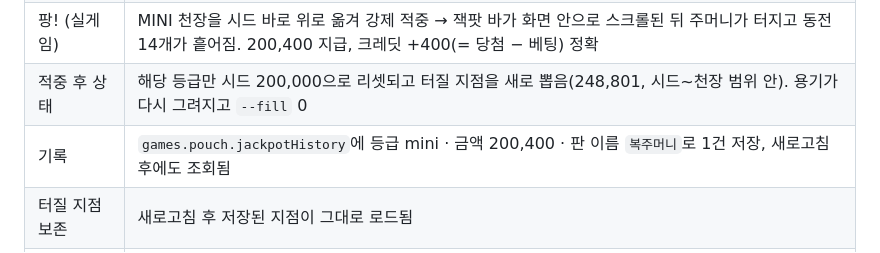
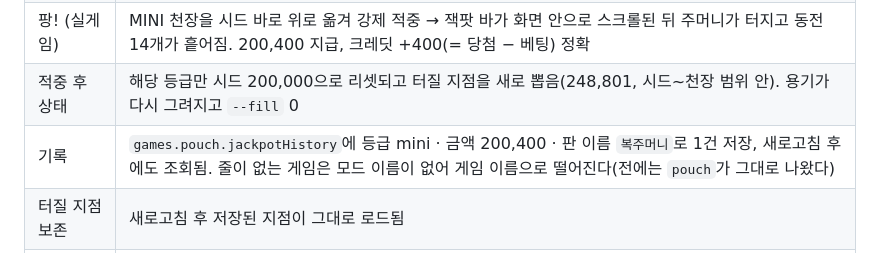
Before and after one commit to ayhappy99/jerry, a Markdown page: README.md, the part around the change. Rendered like a GitHub page.

Commit message:
README: 기록 줄 이름표 동작 보강
줄이 없는 게임(파라오·복주머니)은 모드 이름이 없어 기록에 모드 키가 그대로
나왔다. 게임 이름으로 떨어지게 고친 내용을 검증 표에 남긴다.

Co-Authored-By: Claude Opus 5 <noreply@anthropic.com>
Claude-Session: https://claude.ai/code/session_017i4ToZRdXHFH4HGbtUSbdA

```diff
--- a/README.md
+++ b/README.md
@@ -789,7 +789,7 @@ node tools/cluster-sim.mjs 4000000
 | 채움 높이 | `--fill`이 `pouchFill()` 값과 일치. 0 / 0.12 / 0.3 / 0.55 / 0.78 / 0.95 / 1 일곱 단계에서 동전 높이가 단조 증가 |
 | 팡! (실게임) | MINI 천장을 시드 바로 위로 옮겨 강제 적중 → 잭팟 바가 화면 안으로 스크롤된 뒤 주머니가 터지고 동전 14개가 흩어짐. 200,400 지급, 크레딧 +400(= 당첨 − 베팅) 정확 |
 | 적중 후 상태 | 해당 등급만 시드 200,000으로 리셋되고 터질 지점을 새로 뽑음(248,801, 시드~천장 범위 안). 용기가 다시 그려지고 `--fill` 0 |
-| 기록 | `games.pouch.jackpotHistory`에 등급 mini · 금액 200,400 · 판 이름 `복주머니`로 1건 저장, 새로고침 후에도 조회됨 |
+| 기록 | `games.pouch.jackpotHistory`에 등급 mini · 금액 200,400 · 판 이름 `복주머니`로 1건 저장, 새로고침 후에도 조회됨. 줄이 없는 게임은 모드 이름이 없어 게임 이름으로 떨어진다(전에는 `pouch`가 그대로 나왔다) |
 | 터질 지점 보존 | 새로고침 후 저장된 지점이 그대로 로드됨 |
 | 스키마 v6 → v7 | 닉네임·코인·통계·공유 풀 전부 보존되고 `pouchJackpot`만 시드로 채워짐. 터질 지점 4개가 모두 시드~천장 안 |
 | 손상된 값 복구 | 시드 미만 풀은 시드로, 범위 밖 터질 지점(천장 초과·시드 미만)은 새로 뽑아 대체. 유효한 값은 그대로 둔다 |
```
